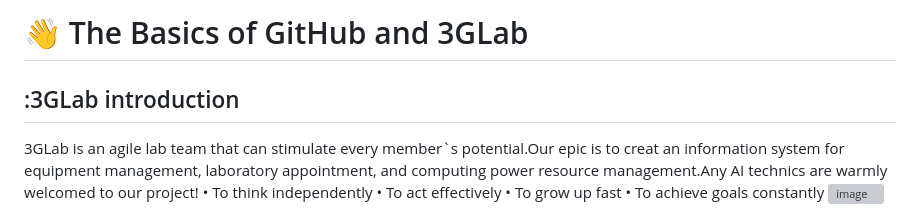
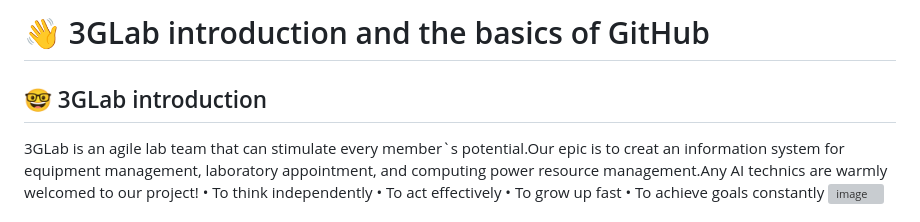
Before and after one commit to aiscnu/3Glab, a Markdown page: README.md, the part around the change. Drawn GitHub-style; grey boxes are pictures that could not be loaded.

Commit message:
Update README.md
Update the readme file

```diff
--- a/README.md
+++ b/README.md
@@ -1,6 +1,6 @@
-# :wave: The Basics of GitHub and 3GLab
+# :wave: 3GLab introduction and the basics of GitHub
 
-## :3GLab introduction
+## 🤓 3GLab introduction
 3GLab is an agile lab team that can stimulate every member`s potential.Our epic is to creat an information system for equipment management, laboratory appointment, and computing power resource management.Any AI technics are warmly welcomed to our project!
 • To think independently
 • To act effectively
```
